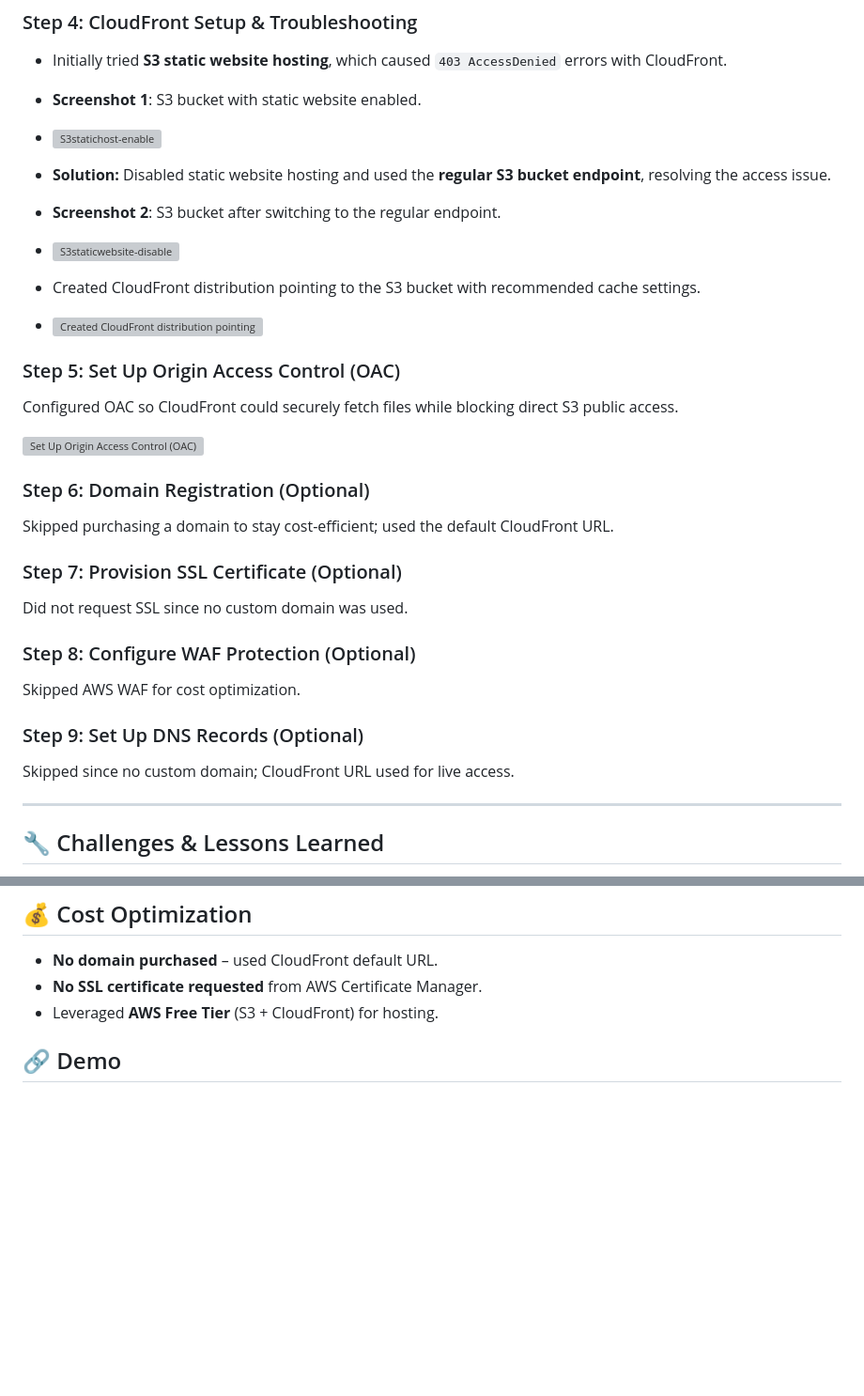
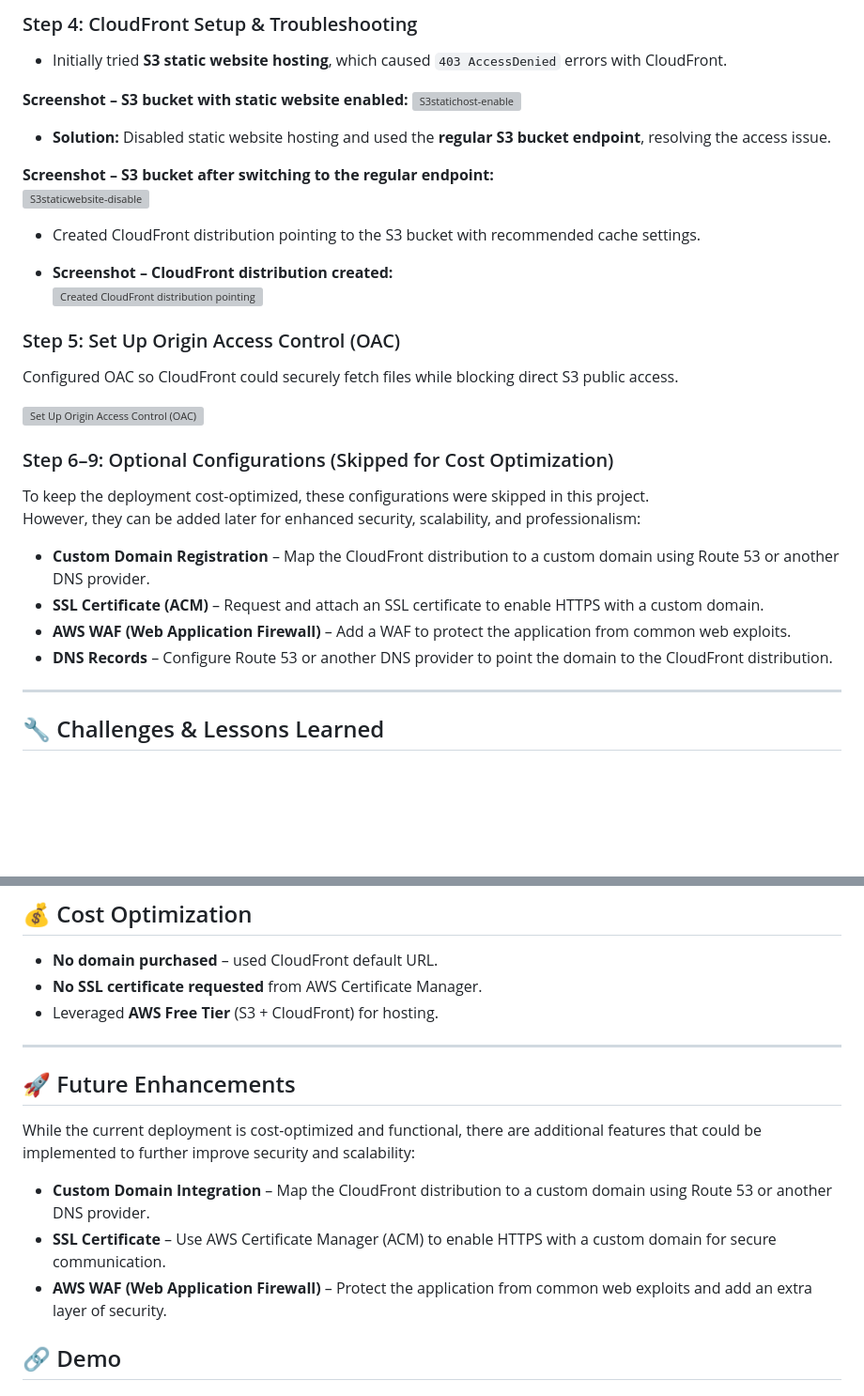
Before and after one commit to AbdullahiWadi2025/aws-cloudfront-s3-portfolio-site, a Markdown page: README.md, 2 parts joined by grey strips. Shown at 94% size. GitHub-like rendering; blank space fills up the shorter version; grey boxes are pictures that could not be loaded.

```diff
--- a/README.md
+++ b/README.md
@@ -50,19 +50,20 @@ Uploaded the website file to the S3 bucket and verified proper organization.
 
 ### Step 4: CloudFront Setup & Troubleshooting
 - Initially tried **S3 static website hosting**, which caused `403 AccessDenied` errors with CloudFront.
-- **Screenshot 1**: S3 bucket with static website enabled.
--
+
+**Screenshot – S3 bucket with static website enabled:**
   <img width="798" height="684" alt="S3statichost-enable" src="https://github.com/user-attachments/assets/76a9cf69-8958-4c4f-aadb-010058e73919" />
 
 
 - **Solution:** Disabled static website hosting and used the **regular S3 bucket endpoint**, resolving the access issue.
-- **Screenshot 2**: S3 bucket after switching to the regular endpoint.
--
+
+**Screenshot – S3 bucket after switching to the regular endpoint:**
   <img width="886" height="441" alt="S3staticwebsite-disable" src="https://github.com/user-attachments/assets/0c2a1a7c-0808-474f-bb79-6d6496d79008" />
 
 
 - Created CloudFront distribution pointing to the S3 bucket with recommended cache settings.
--
+
+- **Screenshot – CloudFront distribution created:**
   <img width="1114" height="671" alt="Created CloudFront distribution pointing to the S3 bucket" src="https://github.com/user-attachments/assets/b5792249-4bbf-4834-8d7a-b9448f48a459" />
 
 
@@ -72,20 +73,14 @@ Configured OAC so CloudFront could securely fetch files while blocking direct S3
 <img width="1097" height="696" alt="Set Up Origin Access Control (OAC)" src="https://github.com/user-attachments/assets/41473afb-c8f6-47d3-ad45-bbe693882a00" />
 
 
-### Step 6: Domain Registration (Optional)
-Skipped purchasing a domain to stay cost-efficient; used the default CloudFront URL.
+### Step 6–9: Optional Configurations (Skipped for Cost Optimization)
+To keep the deployment cost-optimized, these configurations were skipped in this project.
+However, they can be added later for enhanced security, scalability, and professionalism:
 
-
-### Step 7: Provision SSL Certificate (Optional)
-Did not request SSL since no custom domain was used.
-
-
-### Step 8: Configure WAF Protection (Optional)
-Skipped AWS WAF for cost optimization.
-
-### Step 9: Set Up DNS Records (Optional)
-Skipped since no custom domain; CloudFront URL used for live access.
-
+- **Custom Domain Registration** – Map the CloudFront distribution to a custom domain using Route 53 or another DNS provider.
+- **SSL Certificate (ACM)** – Request and attach an SSL certificate to enable HTTPS with a custom domain.
+- **AWS WAF (Web Application Firewall)** – Add a WAF to protect the application from common web exploits.
+- **DNS Records** – Configure Route 53 or another DNS provider to point the domain to the CloudFront distribution.
 
 ---
 
@@ -103,6 +98,17 @@ Skipped since no custom domain; CloudFront URL used for live access.
 - **No SSL certificate requested** from AWS Certificate Manager.
 - Leveraged **AWS Free Tier** (S3 + CloudFront) for hosting.
 
+---
+
+## 🚀 Future Enhancements
+
+While the current deployment is cost-optimized and functional, there are additional features that could be implemented to further improve security and scalability:
+
+- **Custom Domain Integration** – Map the CloudFront distribution to a custom domain using Route 53 or another DNS provider.
+- **SSL Certificate** – Use AWS Certificate Manager (ACM) to enable HTTPS with a custom domain for secure communication.
+- **AWS WAF (Web Application Firewall)** – Protect the application from common web exploits and add an extra layer of security.
+
+
 
 ## 🔗 Demo
 
```
